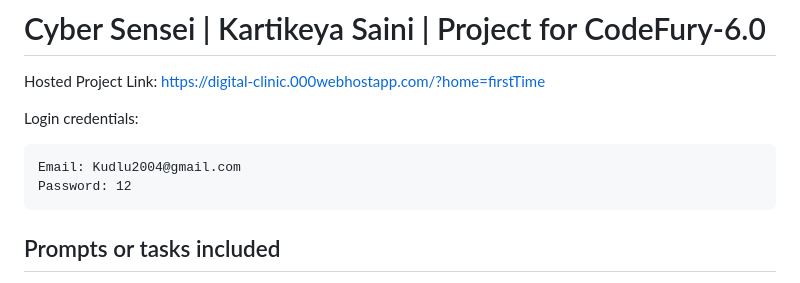
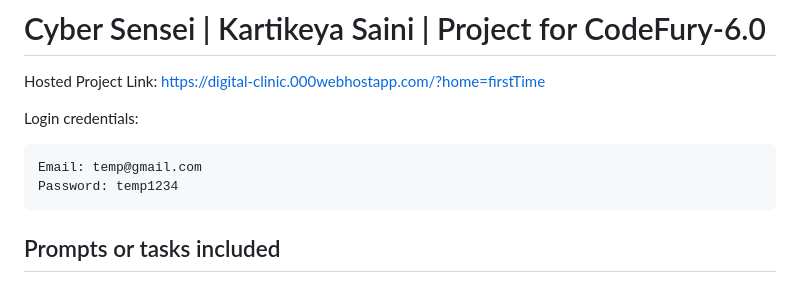
Before and after one commit to hi-Kartik2004/CodeFury-6.0, a Markdown page: README.md, the part around the change. GitHub-like rendering.

Commit message:
Temporary login credentials changed

````diff
--- a/README.md
+++ b/README.md
@@ -4,8 +4,8 @@ Hosted Project Link: https://digital-clinic.000webhostapp.com/?home=firstTime
 
 Login credentials:
 ```
-Email: Kudlu2004@gmail.com
-Password: 12
+Email: temp@gmail.com
+Password: temp1234
 ```
 
 ## Prompts or tasks included
````
